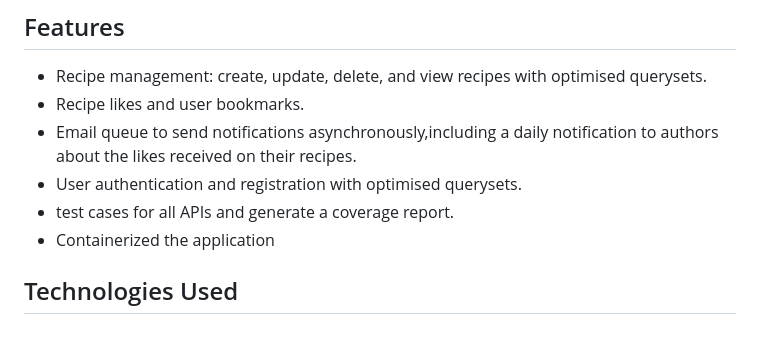
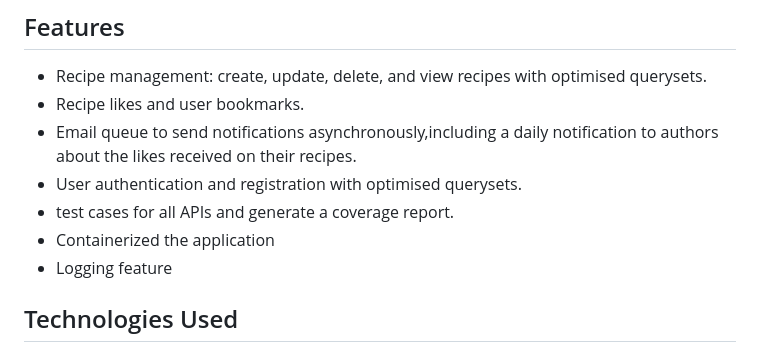
Before and after one commit to Manoj-T-V/Recipe, a Markdown page: README.md, the part around the change. Drawn GitHub-style.

Commit message:
Adding logging feature

```diff
--- a/README.md
+++ b/README.md
@@ -9,6 +9,7 @@ This is an API for managing recipes, users, and related functionalities. The API
 - User authentication and registration with optimised querysets.
 - test cases for all APIs and generate a coverage report.
 - Containerized the application
+- Logging feature
 
 ## Technologies Used
 - **Backend**: Django, Django REST Framework
```
